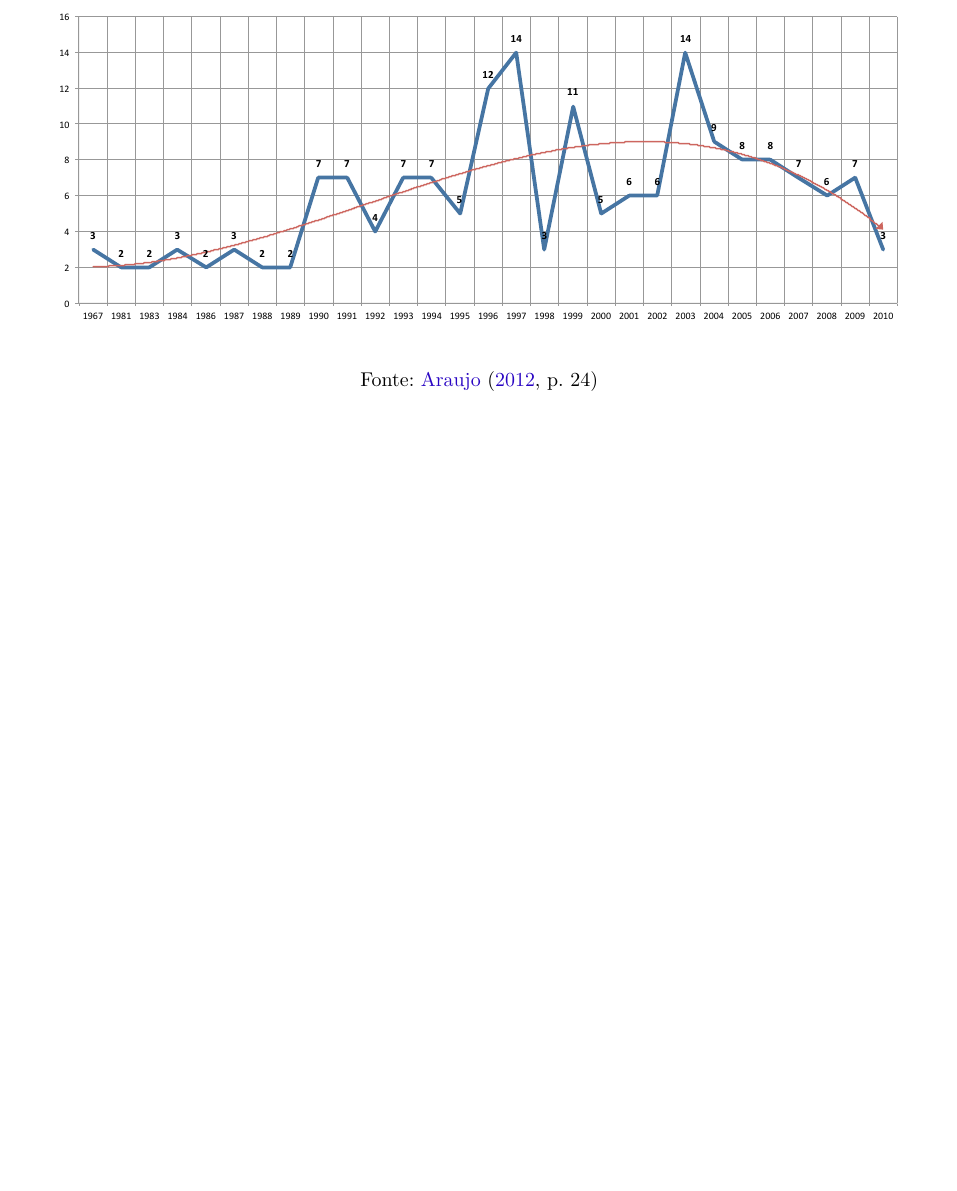
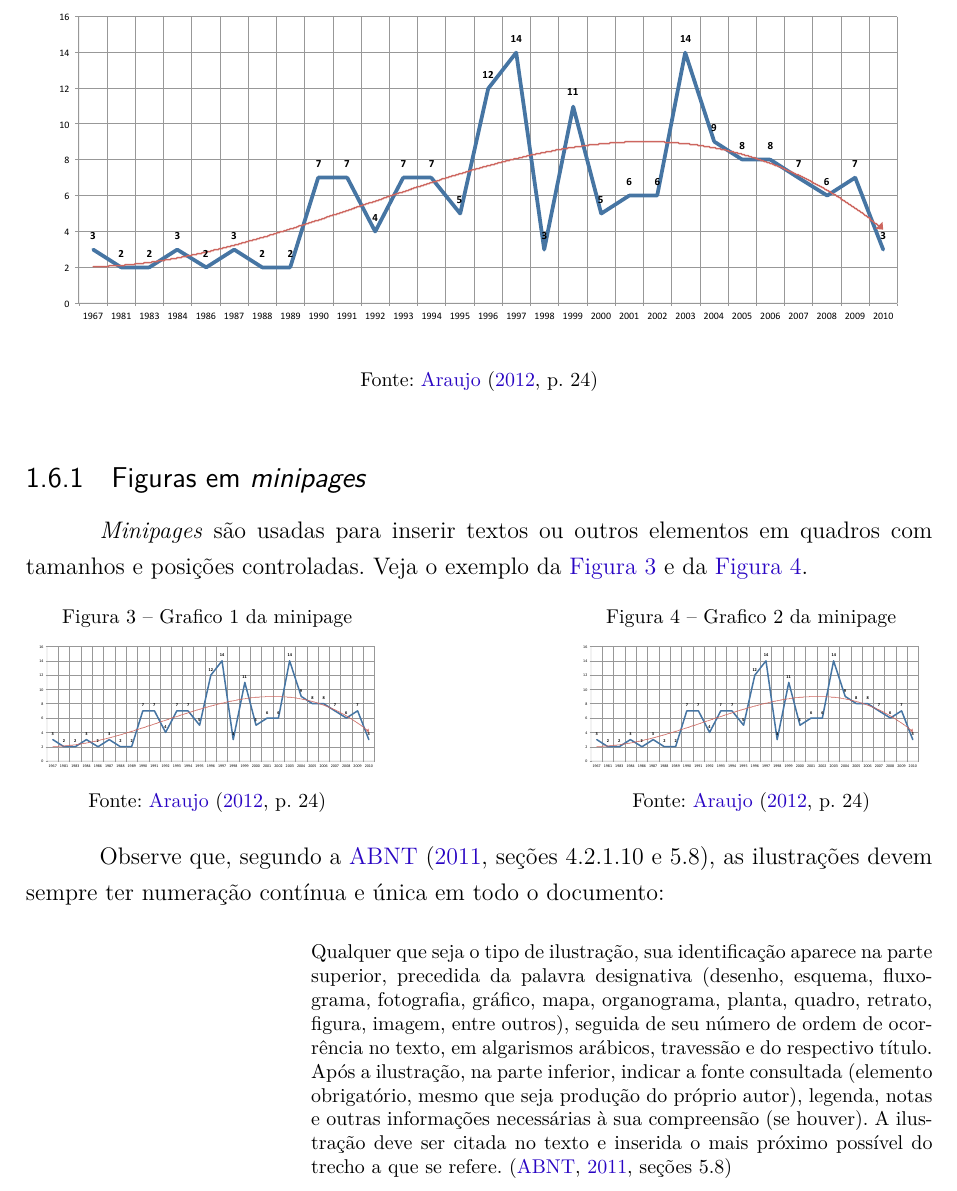
Before and after one commit to abntex/abntex2, a LaTeX thesis (doc/latex/abntex2/abntex2-modelo-trabalho-academico.tex, which reads doc/latex/abntex2/abntex2-modelo-include-comandos.tex): part of page 39 of 75, cut so that both start at the same text, the shorter picture padded with empty space. Compiled offline with pdfLaTeX.

Commit message:
Adiciona exemplo de minipage no include-comandos.tex dos exemplos.

```diff
--- a/doc/latex/abntex2/abntex2-modelo-include-comandos.tex
+++ b/doc/latex/abntex2/abntex2-modelo-include-comandos.tex
@@ -189,6 +181,43 @@ Photoshop\index{Adobe Photoshop}.
 \end{figure}
 
 % ---
-\section{Notas de rodapé}
+\subsection{Figuras em \emph{minipages}}
 % ---
 
+\emph{Minipages} são usadas para inserir textos ou outros elementos em quadros
+com tamanhos e posições controladas. Veja o exemplo da
+\autoref{fig_minipage_grafico1} e da \autoref{fig_minipage_grafico2}.
+
+\begin{figure}[htb]
+ \label{teste}
+ \centering
+  \begin{minipage}{0.4\textwidth}
+    \centering
+    \caption{Grafico 1 da minipage} \label{fig_minipage_grafico1}
+    \includegraphics[scale=0.2]{abntex2-modelo-img-grafico.pdf}
+    \legend{Fonte: \citeonline[p. 24]{araujo2012}}
+  \end{minipage}
+  \hfill
+  \begin{minipage}{0.4\textwidth}
+    \centering
+    \caption{Grafico 2 da minipage} \label{fig_minipage_grafico2}
+    \includegraphics[scale=0.2]{abntex2-modelo-img-grafico.pdf}
+    \legend{Fonte: \citeonline[p. 24]{araujo2012}}
+  \end{minipage}
+\end{figure}
+
+Observe que, segundo a \citeonline[seções 4.2.1.10 e 5.8]{NBR14724:2011}, as
+ilustrações devem sempre ter numeração contínua e única em todo o documento:
+
+\begin{citacao}
+Qualquer que seja o tipo de ilustração, sua identificação aparece na parte
+superior, precedida da palavra designativa (desenho, esquema, fluxograma,
+fotografia, gráfico, mapa, organograma, planta, quadro, retrato, figura,
+imagem, entre outros), seguida de seu número de ordem de ocorrência no texto,
+em algarismos arábicos, travessão e do respectivo título. Após a ilustração, na
+parte inferior, indicar a fonte consultada (elemento obrigatório, mesmo que
+seja produção do próprio autor), legenda, notas e outras informações
+necessárias à sua compreensão (se houver). A ilustração deve ser citada no
+texto e inserida o mais próximo possível do trecho a que se
+refere. \cite[seções 5.8]{NBR14724:2011}
+\end{citacao}
```
Also changed, not shown: doc/latex/abntex2/abntex2-modelo-include-comandos.tex (93 more changed lines), 1 other file.
